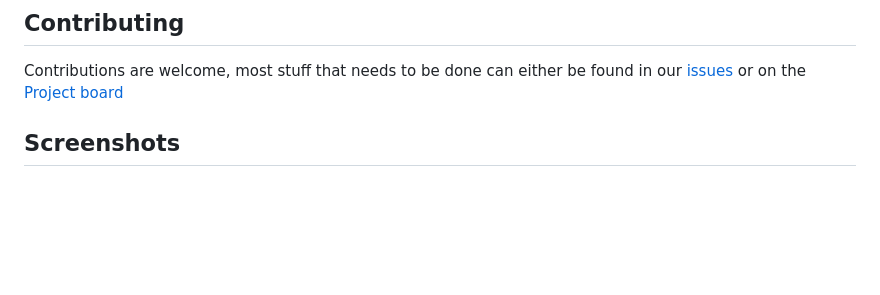
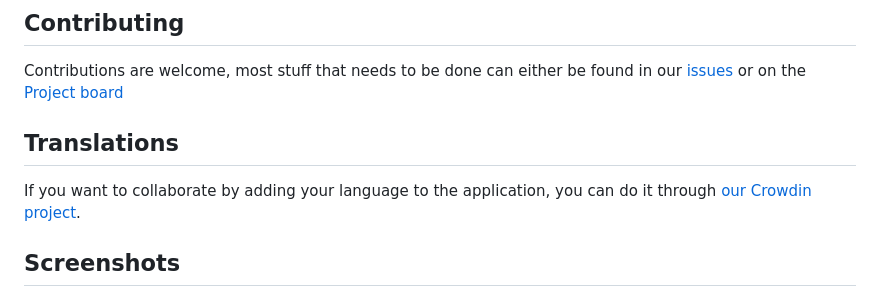
Before and after one commit to GameTec-live/ChameleonUltraGUI, a Markdown page: README.md, the part around the change. Drawn GitHub-style; blank space fills up the shorter version.

```diff
--- a/README.md
+++ b/README.md
@@ -32,6 +32,10 @@ It is also highly recommended to either uninstall or disable ModemManager (`sudo
 
 ## Contributing
 Contributions are welcome, most stuff that needs to be done can either be found in our [issues](https://github.com/GameTec-live/ChameleonUltraGUI/issues) or on the [Project board](https://github.com/users/GameTec-live/projects/2)
+
+## Translations
+
+If you want to collaborate by adding your language to the application, you can do it through [our Crowdin project](https://crowdin.com/project/chamaleonultragui).
 
 ## Screenshots
 ![Connect Page](/screenshots/1.png)
```
